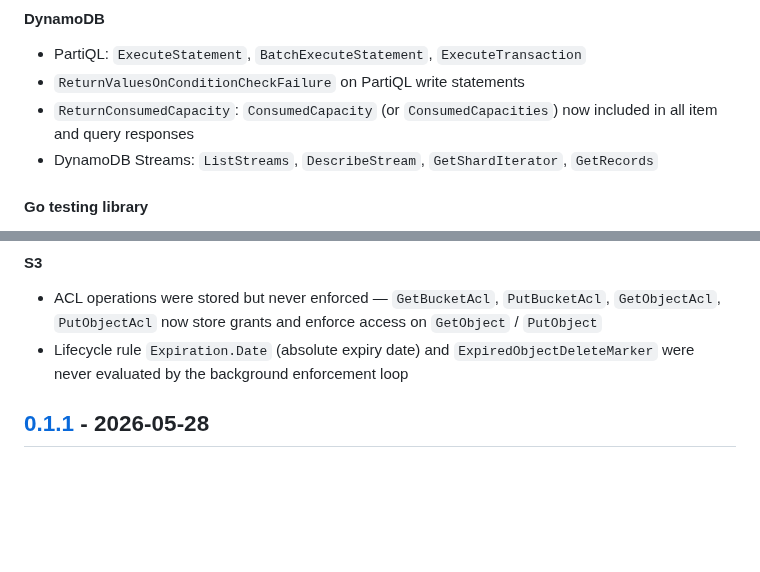
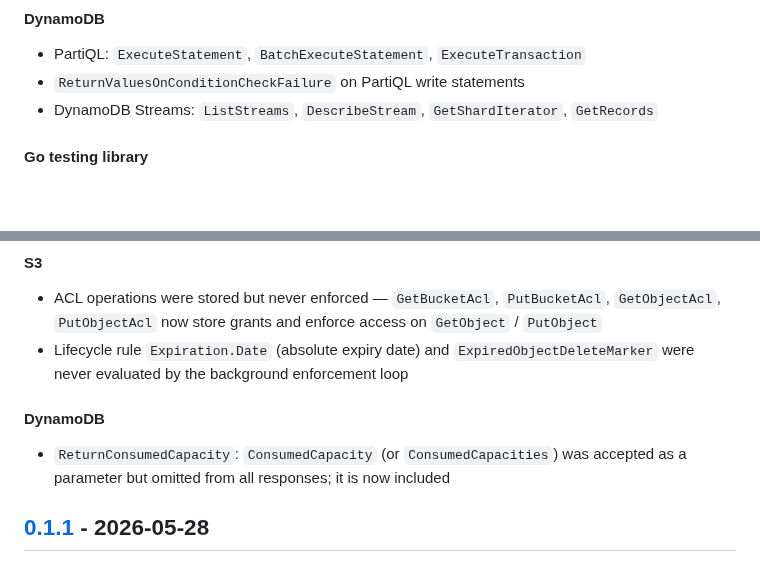
Before and after one commit to optiflowic/kumolo, a Markdown page: CHANGELOG.md, 2 parts joined by grey strips. Drawn GitHub-style; blank space fills up the shorter version.

Commit message:
docs: move ReturnConsumedCapacity to Fixed section in v0.2.0 changelog

```diff
--- a/CHANGELOG.md
+++ b/CHANGELOG.md
@@ -34,7 +34,6 @@ and this project adheres to [Semantic Versioning](https://semver.org/spec/v2.0.0
 
 - PartiQL: `ExecuteStatement`, `BatchExecuteStatement`, `ExecuteTransaction`
 - `ReturnValuesOnConditionCheckFailure` on PartiQL write statements
-- `ReturnConsumedCapacity`: `ConsumedCapacity` (or `ConsumedCapacities`) now included in all item and query responses
 - DynamoDB Streams: `ListStreams`, `DescribeStream`, `GetShardIterator`, `GetRecords`
 
 #### Go testing library
@@ -47,6 +46,10 @@ and this project adheres to [Semantic Versioning](https://semver.org/spec/v2.0.0
 
 - ACL operations were stored but never enforced — `GetBucketAcl`, `PutBucketAcl`, `GetObjectAcl`, `PutObjectAcl` now store grants and enforce access on `GetObject` / `PutObject`
 - Lifecycle rule `Expiration.Date` (absolute expiry date) and `ExpiredObjectDeleteMarker` were never evaluated by the background enforcement loop
+
+#### DynamoDB
+
+- `ReturnConsumedCapacity`: `ConsumedCapacity` (or `ConsumedCapacities`) was accepted as a parameter but omitted from all responses; it is now included
 
 ## [0.1.1] - 2026-05-28
 
```
